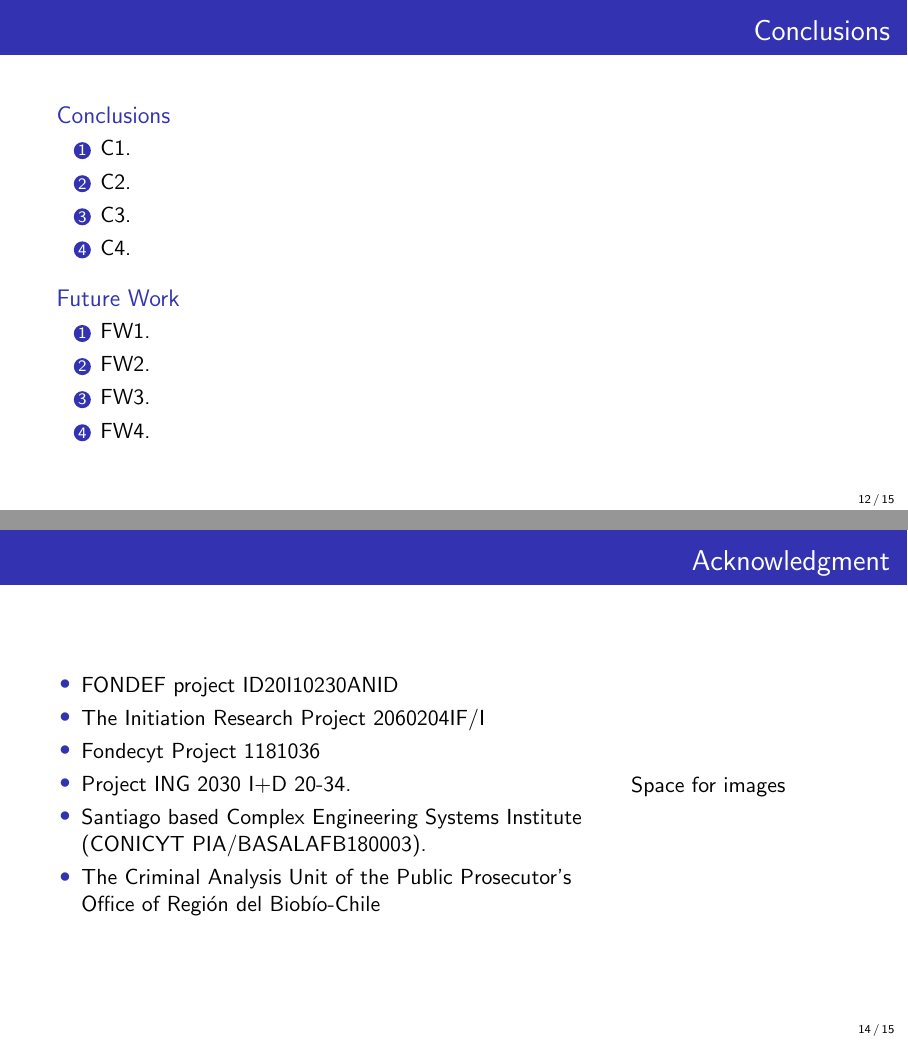
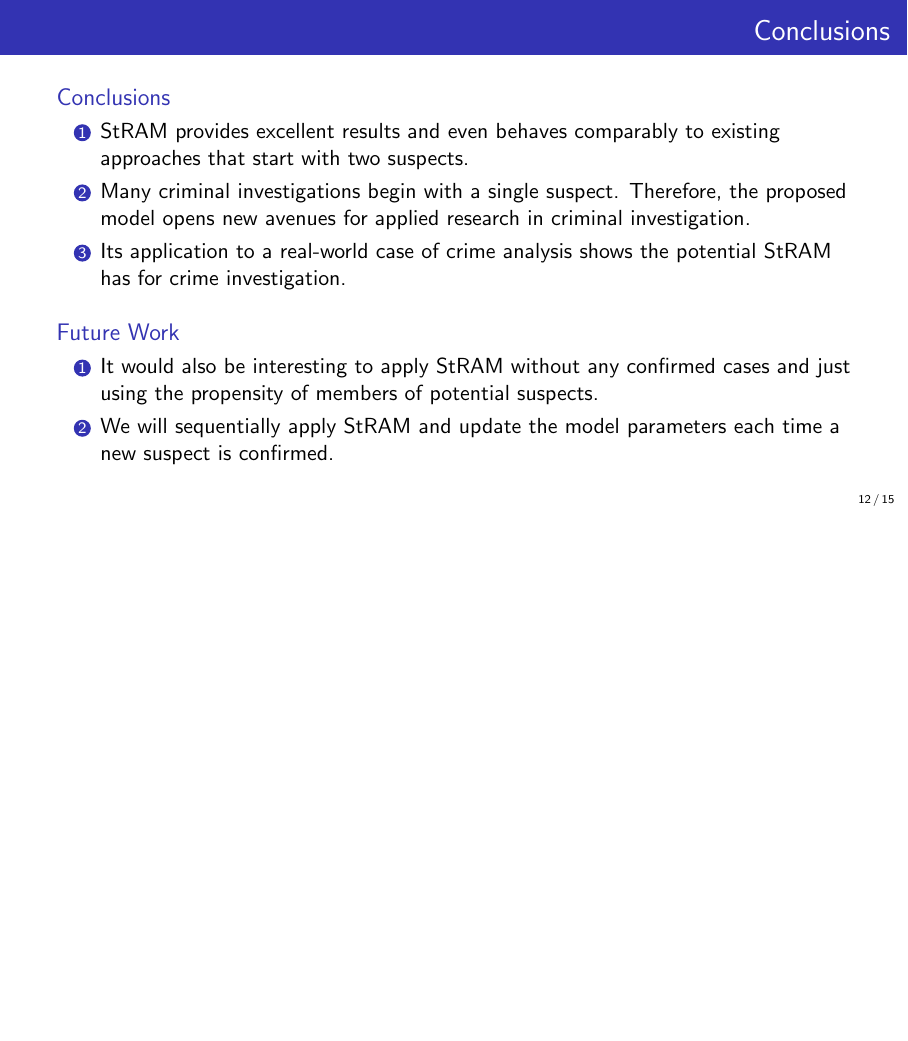
Before and after one commit to alexfabianb94/euro-presentation, LaTeX slides (presentation.tex): pages 13 and 15 of 16 before the commit and page 13 of 16 after it, the two joined at a grey line, the shorter picture padded with empty space. Compiled offline with pdfLaTeX.

```diff
--- a/presentation.tex
+++ b/presentation.tex
@@ -241,18 +242,15 @@
 \frametitle{Conclusions}
   \begin{block}{Conclusions}
     \begin{enumerate}
-      \item C1.
-      \item C2.
-      \item C3.
-      \item C4.
+      \item StRAM provides excellent results and even behaves comparably to existing approaches that start with two suspects.
+      \item Many criminal investigations begin with a single suspect. Therefore, the proposed model opens new avenues for applied research in criminal investigation.
+      \item Its application to a real-world case of crime analysis shows the potential StRAM has for crime investigation.
     \end{enumerate}
   \end{block}
   \begin{block}{Future Work}
     \begin{enumerate}
-      \item FW1.
-      \item FW2.
-      \item FW3.
-      \item FW4.
+      \item It would also be interesting to apply StRAM without any confirmed cases and just using the propensity of members of potential suspects.
+      \item We will sequentially apply StRAM and update the model parameters each time a new suspect is confirmed.
     \end{enumerate}
   \end{block}
 \end{frame}
@@ -276,5 +274,3 @@
 \item Santiago based Complex Engineering Systems Institute (CONICYT PIA/BASALAFB180003).
 \item The Criminal Analysis Unit of the Public Prosecutor's Office of Región del Biobío-Chile
 \end{itemize}
-\column{0.3\textwidth}
-Space for images
```
Also changed, not shown: logos/uandes.png (added), logos/ubb.png (added), logos/uchile.png (added), presentation.pdf, presentation.tex (15 more changed lines).
